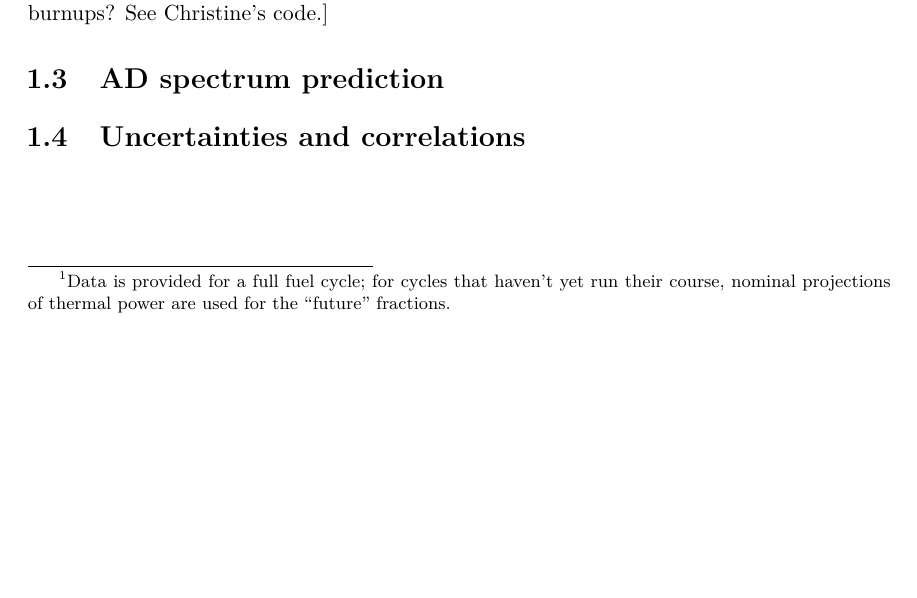
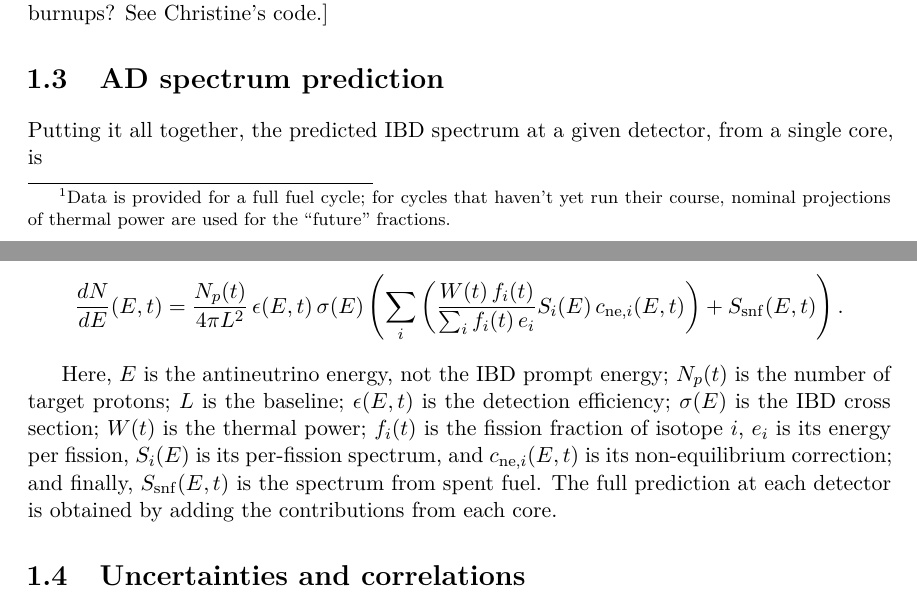
Before and after one commit to mjkramer/thesis, a LaTeX thesis (chapters/Reactor.tex): part of page 7 of 7 before the commit and two parts of pages 7 and 8 of 8 after it, the two joined at a grey line, cut so that both start at the same text, the shorter picture padded with empty space. Compiled offline with XeLaTeX.

Commit message:
reactor: prediction formula

```diff
--- a/chapters/Reactor.tex
+++ b/chapters/Reactor.tex
@@ -119,7 +120,16 @@ The fission fractions of a core can be expressed as a function of \emph{burnup}.
 \section{AD spectrum prediction}
 \label{sec:adspectra}
 
+Putting it all together, the predicted IBD spectrum at a given detector, from a single core, is
 
+\begin{samepage}
+\[ \frac{dN}{dE}(E, t) = \frac{N_p(t)}{4\pi L^2} \, \epsilon(E, t) \, \sigma(E)
+  \left( \sum_i \left( \frac{W(t) \, f_i(t)}{\sum_i f_i(t) \, e_i}
+    S_i(E) \, c_{\mathrm{ne},i}(E, t) \right) + S_{\mathrm{snf}}(E, t)
+  \right). \]
+
+Here, $E$ is the antineutrino energy, not the IBD prompt energy; $N_p(t)$ is the number of target protons; $L$ is the baseline; $\epsilon(E, t)$ is the detection efficiency; $\sigma(E)$ is the IBD cross section; $W(t)$ is the thermal power; $f_i(t)$ is the fission fraction of isotope $i$, $e_i$ is its energy per fission, $S_i(E)$ is its per-fission spectrum, and $c_{\mathrm{ne},i}(E, t)$ is its non-equilibrium correction; and finally, $S_\mathrm{snf}(E, t)$ is the spectrum from spent fuel. The full prediction at each detector is obtained by adding the contributions from each core.
+\end{samepage}
 
 \section{Uncertainties and correlations}
 \label{sec:reacunccorr}
```
Also changed, not shown: chapters/Reactor.tex (1 more changed lines).
